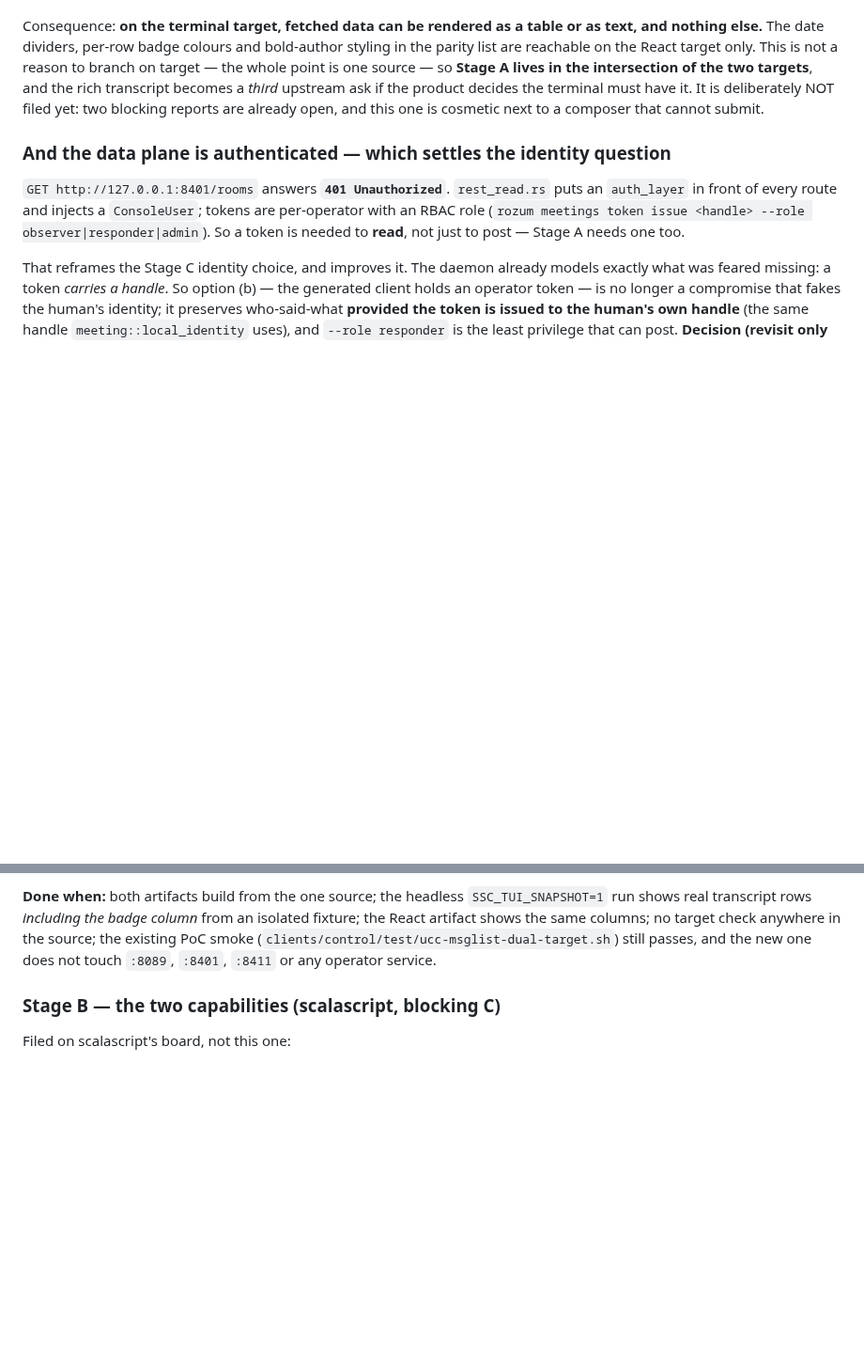
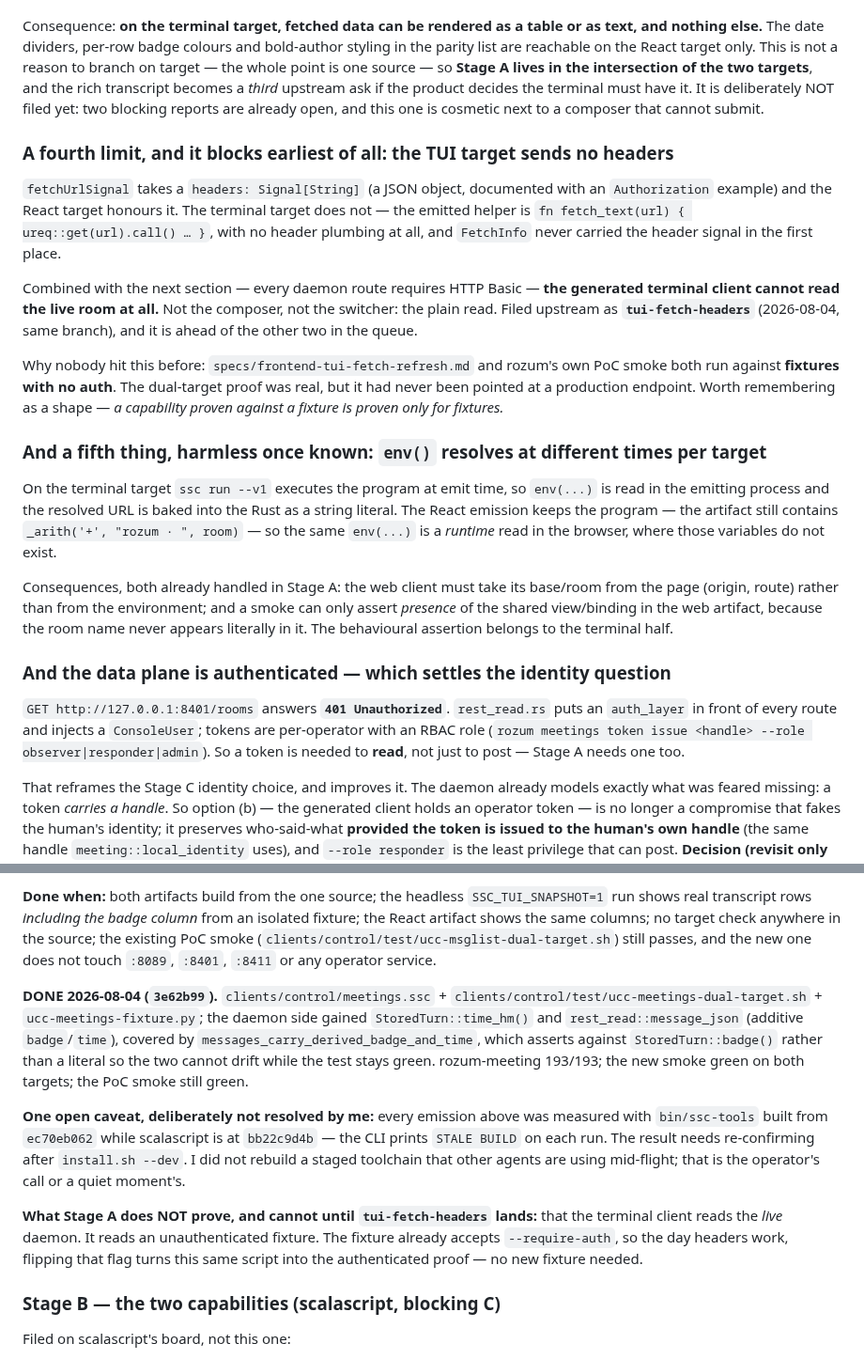
Before and after one commit to sergey-scherbina/rozum, a Markdown page: docs/specs/ucc-meetings-in-tk.md, 2 parts joined by grey strips. Shown at 94% size. GitHub-like rendering; blank space fills up the shorter version.

Commit message:
spec(ucc-meetings-in-tk): Stage A done, and the two things building it taught
The fourth limit is the one that blocks earliest: the terminal target sends no headers at
all (ureq::get(url).call(), and FetchInfo never carried the header signal), while every
daemon route requires HTTP Basic. So the generated terminal client cannot READ the live
room — not the composer, not the switcher, the plain read. Filed as tui-fetch-headers.
The reason it stayed invisible is worth keeping: both the upstream refresh gate and our
own PoC ran against fixtures with no auth, so a capability proven against a fixture had
only ever been proven for fixtures.

The fifth is harmless once known: env() resolves at emit time on the terminal target (the
URL is baked in as a Rust literal) and at RUNTIME in the browser, where those variables do
not exist. So the web client must take base/room from the page, and a web-side smoke can
only assert presence of the shared binding — the behavioural assertion belongs to the
terminal half.

Stage A recorded as done with its caveat stated rather than buried: the emissions were
measured on a toolchain built from ec70eb062 against a repo at bb22c9d4b.

```diff
--- a/docs/specs/ucc-meetings-in-tk.md
+++ b/docs/specs/ucc-meetings-in-tk.md
@@ -118,6 +118,35 @@ becomes a *third* upstream ask if the product decides the terminal must have it.
 NOT filed yet: two blocking reports are already open, and this one is cosmetic next to a composer
 that cannot submit.
 
+### A fourth limit, and it blocks earliest of all: the TUI target sends no headers
+
+`fetchUrlSignal` takes a `headers: Signal[String]` (a JSON object, documented with an
+`Authorization` example) and the React target honours it. The terminal target does not — the emitted
+helper is `fn fetch_text(url) { ureq::get(url).call() … }`, with no header plumbing at all, and
+`FetchInfo` never carried the header signal in the first place.
+
+Combined with the next section — every daemon route requires HTTP Basic — **the generated terminal
+client cannot read the live room at all.** Not the composer, not the switcher: the plain read.
+Filed upstream as **`tui-fetch-headers`** (2026-08-04, same branch), and it is ahead of the other
+two in the queue.
+
+Why nobody hit this before: `specs/frontend-tui-fetch-refresh.md` and rozum's own PoC smoke both
+run against **fixtures with no auth**. The dual-target proof was real, but it had never been pointed
+at a production endpoint. Worth remembering as a shape — *a capability proven against a fixture is
+proven only for fixtures.*
+
+### And a fifth thing, harmless once known: `env()` resolves at different times per target
+
+On the terminal target `ssc run --v1` executes the program at emit time, so `env(...)` is read in
+the emitting process and the resolved URL is baked into the Rust as a string literal. The React
+emission keeps the program — the artifact still contains `_arith('+', "rozum · ", room)` — so the
+same `env(...)` is a *runtime* read in the browser, where those variables do not exist.
+
+Consequences, both already handled in Stage A: the web client must take its base/room from the page
+(origin, route) rather than from the environment; and a smoke can only assert *presence* of the
+shared view/binding in the web artifact, because the room name never appears literally in it. The
+behavioural assertion belongs to the terminal half.
+
 ### And the data plane is authenticated — which settles the identity question
 
 `GET http://127.0.0.1:8401/rooms` answers **`401 Unauthorized`**. `rest_read.rs` puts an
@@ -158,6 +187,24 @@ real transcript rows *including the badge column* from an isolated fixture; the
 the same columns; no target check anywhere in the source; the existing PoC smoke
 (`clients/control/test/ucc-msglist-dual-target.sh`) still passes, and the new one does not touch
 `:8089`, `:8401`, `:8411` or any operator service.
+
+**DONE 2026-08-04 (`3e62b99`).** `clients/control/meetings.ssc` +
+`clients/control/test/ucc-meetings-dual-target.sh` + `ucc-meetings-fixture.py`; the daemon side
+gained `StoredTurn::time_hm()` and `rest_read::message_json` (additive `badge`/`time`), covered by
+`messages_carry_derived_badge_and_time`, which asserts against `StoredTurn::badge()` rather than a
+literal so the two cannot drift while the test stays green. rozum-meeting 193/193; the new smoke
+green on both targets; the PoC smoke still green.
+
+**One open caveat, deliberately not resolved by me:** every emission above was measured with
+`bin/ssc-tools` built from `ec70eb062` while scalascript is at `bb22c9d4b` — the CLI prints
+`STALE BUILD` on each run. The result needs re-confirming after `install.sh --dev`. I did not
+rebuild a staged toolchain that other agents are using mid-flight; that is the operator's call or a
+quiet moment's.
+
+**What Stage A does NOT prove, and cannot until `tui-fetch-headers` lands:** that the terminal
+client reads the *live* daemon. It reads an unauthenticated fixture. The fixture already accepts
+`--require-auth`, so the day headers work, flipping that flag turns this same script into the
+authenticated proof — no new fixture needed.
 
 ### Stage B — the two capabilities (scalascript, blocking C)
 
```
